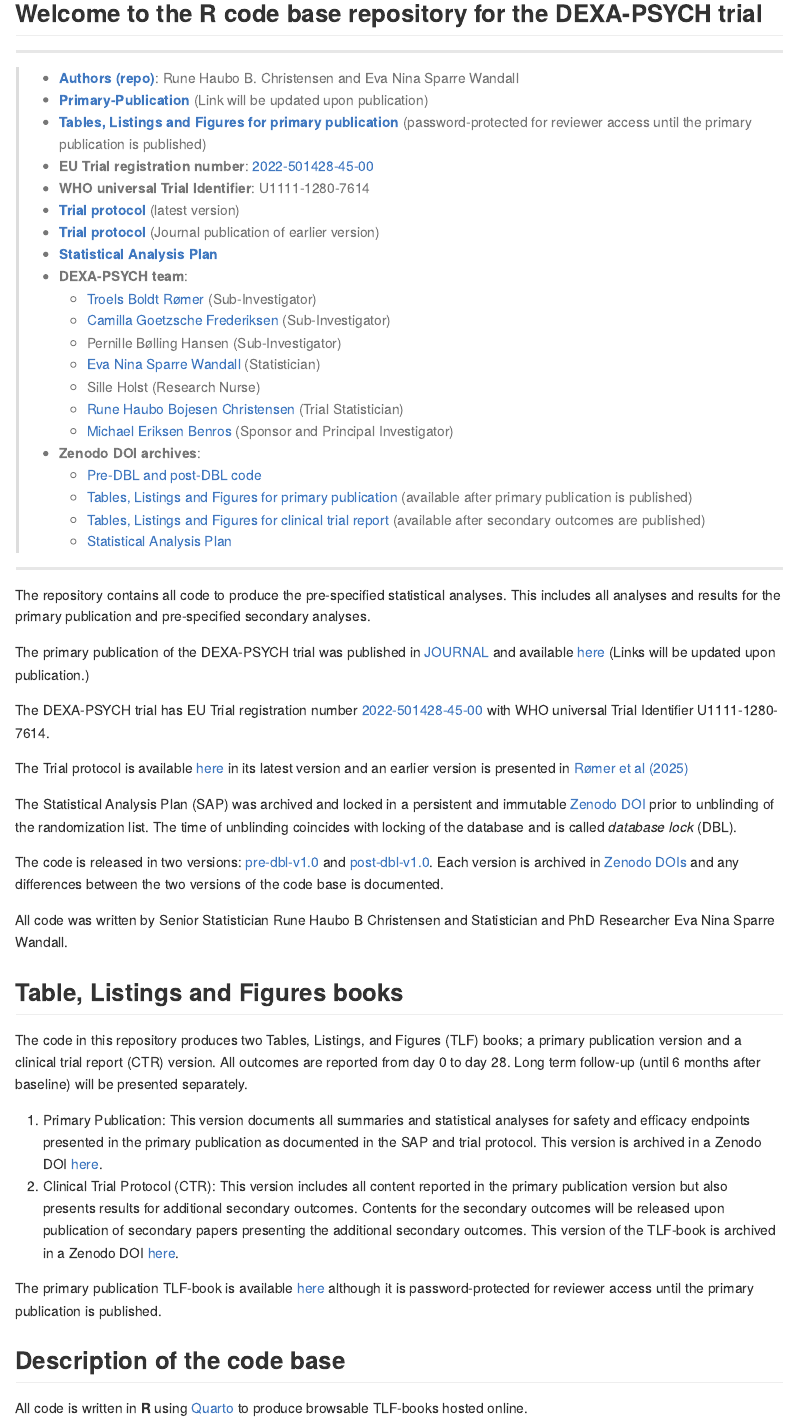
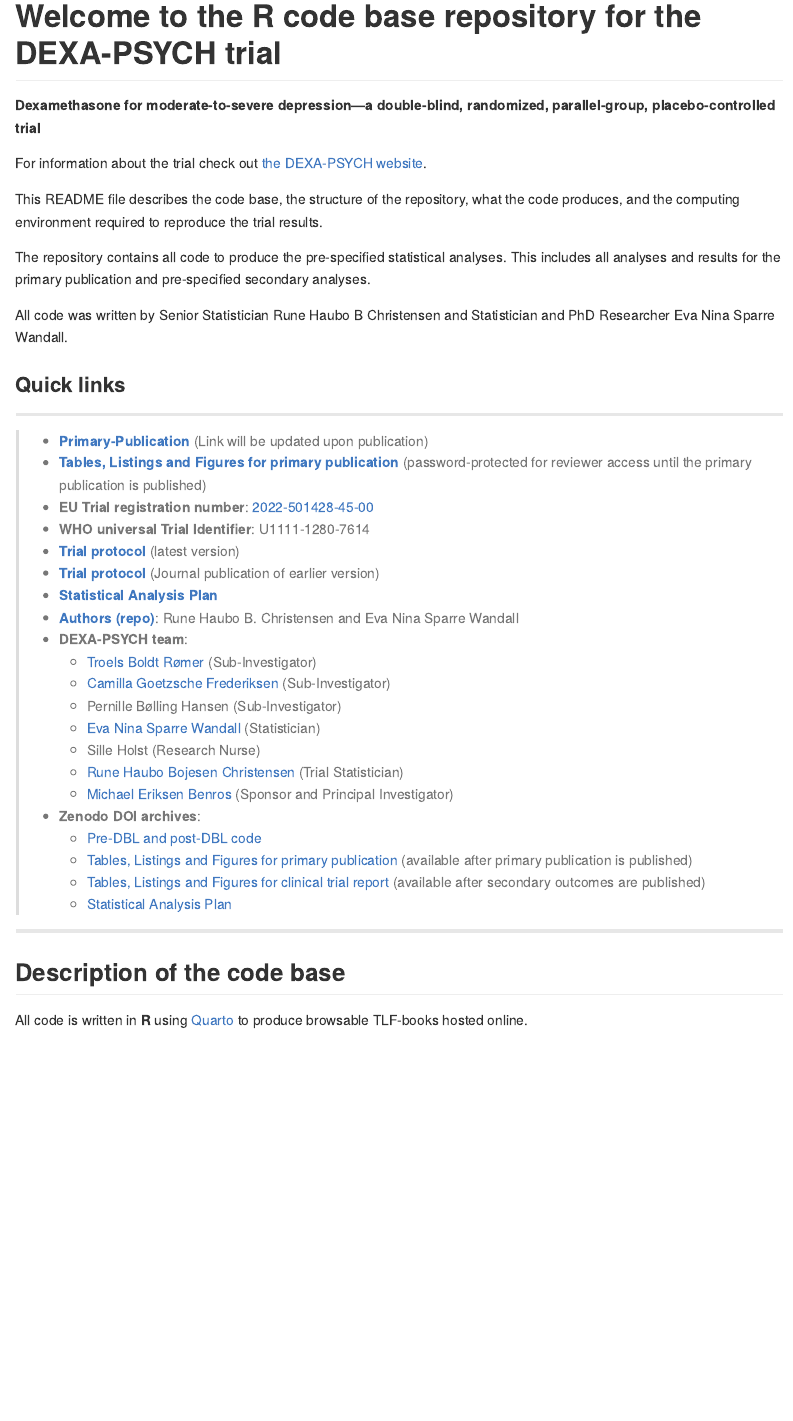
Before and after one commit to Biological-and-Precision-Psychiatry/DEXA-PSYCH, an R Markdown document (README.Rmd): the page in a window 1100 px wide, from its top. The pictures show the output file README.md that the author committed with the source, drawn offline in the style of GitHub; badge pictures from the web are left out.

Commit message:
Update change log and readme files to reflect website

````diff
--- a/README.Rmd
+++ b/README.Rmd
@@ -55,11 +55,23 @@ tlf_ctr_badge <- doi_to_badge(tlf_ctr_doi)
 ```
 
 
-## Welcome to the **R** code base repository for the DEXA-PSYCH trial
+# Welcome to the **R** code base repository for the DEXA-PSYCH trial
+
+**Dexamethasone for moderate-to-severe depression---a double-blind, randomized, parallel-group, placebo-controlled trial**
+
+
+For information about the trial check out [the DEXA-PSYCH website](https://biological-and-precision-psychiatry.github.io/DEXA-PSYCH/).
+
+This README file describes the code base, the structure of the repository, what the code produces, and the computing environment required to reproduce the trial results.
+
+The repository contains all code to produce the pre-specified statistical analyses. This includes all analyses and results for the primary publication and pre-specified secondary analyses.
+
+All code was written by Senior Statistician Rune Haubo B Christensen and Statistician and PhD Researcher Eva Nina Sparre Wandall.
+
+### Quick links
 
 ------------------------------------------------------------------------
 
-> -   [**Authors (repo)**](CITATION.cff): Rune Haubo B. Christensen and Eva Nina Sparre Wandall
 > -   [**Primary-Publication**]() (Link will be updated upon publication)
 > -   [**Tables, Listings and Figures for primary publication**](https://dexa-psych.netlify.app/) (password-protected for reviewer access until the primary publication is published)
 > -   **EU Trial registration number**:  [2022-501428-45-00](https://euclinicaltrials.eu/ctis-public/view/2022-501428-45-00?lang=en)
@@ -67,6 +79,7 @@ tlf_ctr_badge <- doi_to_badge(tlf_ctr_doi)
 > -   [**Trial protocol**](https://euclinicaltrials.eu/ctis-public/view/2022-501428-45-00?lang=en) (latest version)
 > -   [**Trial protocol**](https://doi.org/10.1186/s13063-025-08989-2) (Journal publication of earlier version)
 > -   [**Statistical Analysis Plan**](`r sap_doi`)
+> -   [**Authors (repo)**](CITATION.cff): Rune Haubo B. Christensen and Eva Nina Sparre Wandall
 > -   **DEXA-PSYCH team**:
 >     - [Troels Boldt Rømer](https://orcid.org/0000-0002-0832-2667) (Sub-Investigator)
 >     - [Camilla Goetzsche Frederiksen](https://orcid.org/0000-0002-4475-7617) (Sub-Investigator)
@@ -82,34 +95,6 @@ tlf_ctr_badge <- doi_to_badge(tlf_ctr_doi)
 >     - [Statistical Analysis Plan](`r sap_doi`)
 
 ------------------------------------------------------------------------
-
-The repository contains all code to produce the pre-specified statistical analyses. This includes all analyses and results for the primary publication and pre-specified secondary analyses.
-
-The primary publication of the DEXA-PSYCH trial was published in [JOURNAL]() and available [here]() (Links will be updated upon publication.)
-
-The DEXA-PSYCH trial has EU Trial registration number [2022-501428-45-00](https://euclinicaltrials.eu/ctis-public/view/2022-501428-45-00?lang=en) with WHO universal Trial Identifier U1111-1280-7614.
-
-The Trial protocol is available [here](https://euclinicaltrials.eu/ctis-public/view/2022-501428-45-00?lang=en) in its latest version and an earlier version is presented in [Rømer et al (2025)](https://doi.org/10.1186/s13063-025-08989-2)
-
-The Statistical Analysis Plan (SAP) was archived and locked in a persistent and immutable [Zenodo DOI](`r sap_doi`) prior to unblinding of the randomization list. The time of unblinding coincides with locking of the database and is called *database lock* (DBL).
-
-The code is released in two versions:
-[pre-dbl-v1.0](`r pre_dbl_url`) and [post-dbl-v1.0](`r post_dbl_url`).
-Each version is archived in [Zenodo DOIs](`r code_doi`) and any differences between the two versions of the code base is documented.
-
-All code was written by Senior Statistician Rune Haubo B Christensen and Statistician and PhD Researcher Eva Nina Sparre Wandall.
-
-
-## Table, Listings and Figures books
-
-The code in this repository produces two Tables, Listings, and Figures (TLF) books; a primary publication version and a clinical trial report (CTR) version.
-All outcomes are reported from day 0 to day 28. Long term follow-up (until 6 months after baseline) will be presented separately.
-
-1. Primary Publication:
-This version documents all summaries and statistical analyses for safety and efficacy endpoints presented in the primary publication as documented in the SAP and trial protocol. This version is archived in a Zenodo DOI [here](`r tlf_pp_doi`).
-1. Clinical Trial Protocol (CTR): This version includes all content reported in the primary publication version but also presents results for additional secondary outcomes. Contents for the secondary outcomes will be released upon publication of secondary papers presenting the additional secondary outcomes. This version of the TLF-book is archived in a Zenodo DOI [here](`r tlf_ctr_doi`).
-
-The primary publication TLF-book is available [here](https://dexa-psych.netlify.app/) although it is password-protected for reviewer access until the primary publication is published.
 
 
 ## Description of the code base
````
Also changed, not shown: CHANGELOG.Rmd (+2 -1 lines), CHANGELOG.md, README.md, README.Rmd (1 more changed lines).
